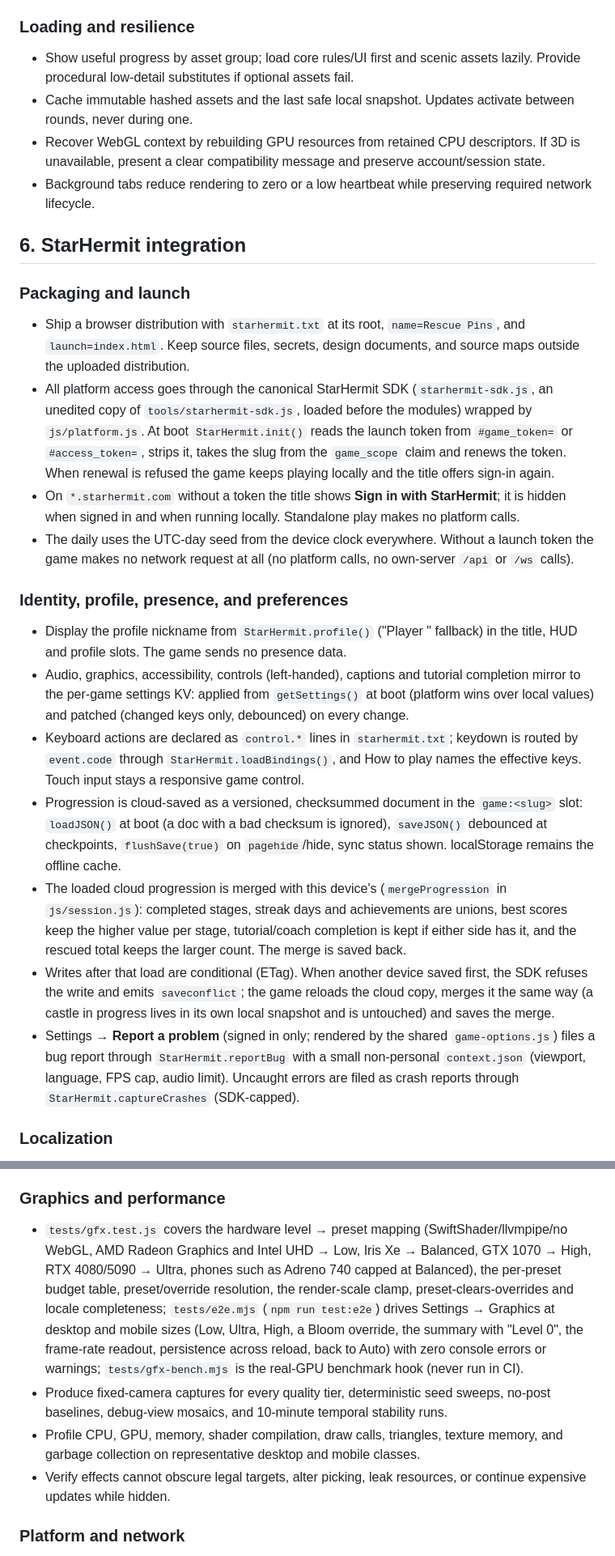
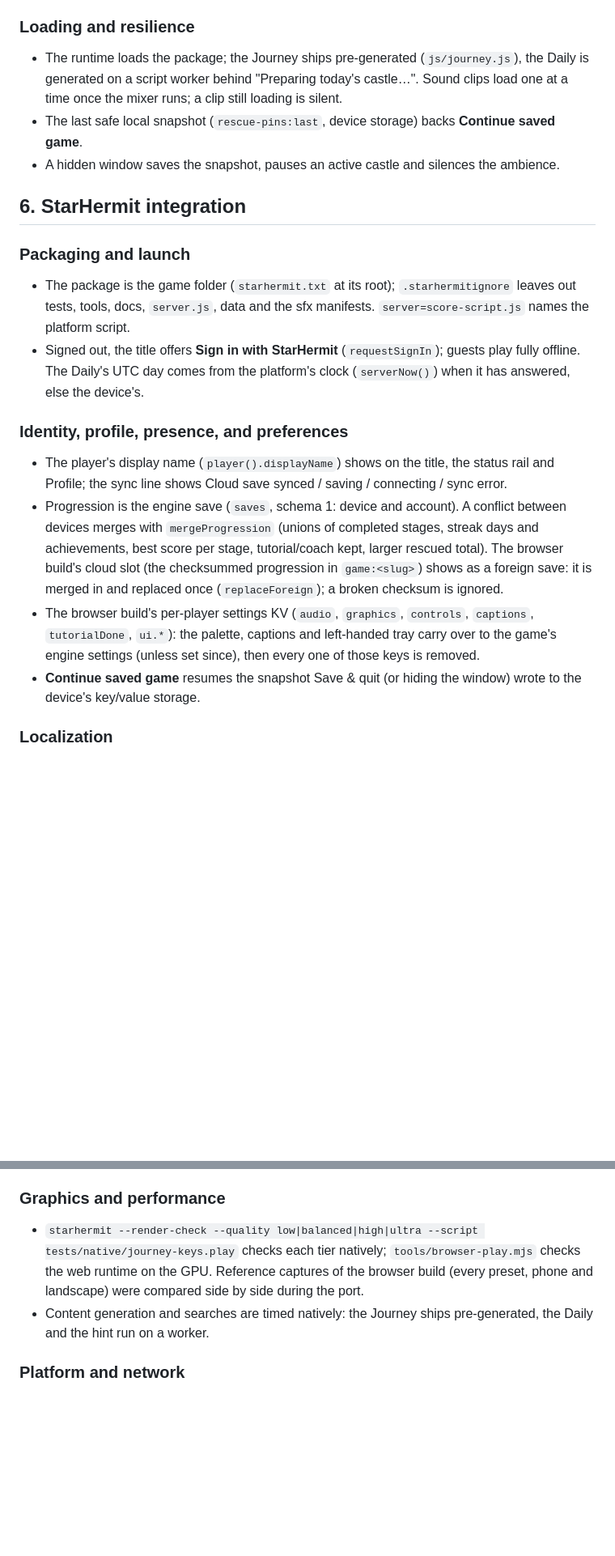
Before and after one commit to HypeDriven/starhermit-rescue-pins, a Markdown page: spec.md, 2 parts joined by grey strips. Shown at 81% size. GitHub-like rendering; blank space fills up the shorter version.

```diff
--- a/spec.md
+++ b/spec.md
@@ -202,26 +206,20 @@ No module may mutate rules state except through a validated command. Rendering c
 
 ### Loading and resilience
 
-- Show useful progress by asset group; load core rules/UI first and scenic assets lazily. Provide procedural low-detail substitutes if optional assets fail.
-- Cache immutable hashed assets and the last safe local snapshot. Updates activate between rounds, never during one.
-- Recover WebGL context by rebuilding GPU resources from retained CPU descriptors. If 3D is unavailable, present a clear compatibility message and preserve account/session state.
-- Background tabs reduce rendering to zero or a low heartbeat while preserving required network lifecycle.
+- The runtime loads the package; the Journey ships pre-generated (`js/journey.js`), the Daily is generated on a script worker behind "Preparing today's castle…". Sound clips load one at a time once the mixer runs; a clip still loading is silent.
+- The last safe local snapshot (`rescue-pins:last`, device storage) backs **Continue saved game**.
+- A hidden window saves the snapshot, pauses an active castle and silences the ambience.
 
 ## 6. StarHermit integration
 
 ### Packaging and launch
-- Ship a browser distribution with `starhermit.txt` at its root, `name=Rescue Pins`, and `launch=index.html`. Keep source files, secrets, design documents, and source maps outside the uploaded distribution.
-- All platform access goes through the canonical StarHermit SDK (`starhermit-sdk.js`, an unedited copy of `tools/starhermit-sdk.js`, loaded before the modules) wrapped by `js/platform.js`. At boot `StarHermit.init()` reads the launch token from `#game_token=` or `#access_token=`, strips it, takes the slug from the `game_scope` claim and renews the token. When renewal is refused the game keeps playing locally and the title offers sign-in again.
-- On `*.starhermit.com` without a token the title shows **Sign in with StarHermit**; it is hidden when signed in and when running locally. Standalone play makes no platform calls.
-- The daily uses the UTC-day seed from the device clock everywhere. Without a launch token the game makes no network request at all (no platform calls, no own-server `/api` or `/ws` calls).
+- The package is the game folder (`starhermit.txt` at its root); `.starhermitignore` leaves out tests, tools, docs, `server.js`, data and the sfx manifests. `server=score-script.js` names the platform script.
+- Signed out, the title offers **Sign in with StarHermit** (`requestSignIn`); guests play fully offline. The Daily's UTC day comes from the platform's clock (`serverNow()`) when it has answered, else the device's.
 
 ### Identity, profile, presence, and preferences
-- Display the profile nickname from `StarHermit.profile()` ("Player <id>" fallback) in the title, HUD and profile slots. The game sends no presence data.
-- Audio, graphics, accessibility, controls (left-handed), captions and tutorial completion mirror to the per-game settings KV: applied from `getSettings()` at boot (platform wins over local values) and patched (changed keys only, debounced) on every change.
-- Keyboard actions are declared as `control.*` lines in `starhermit.txt`; keydown is routed by `event.code` through `StarHermit.loadBindings()`, and How to play names the effective keys. Touch input stays a responsive game control.
-- Progression is cloud-saved as a versioned, checksummed document in the `game:<slug>` slot: `loadJSON()` at boot (a doc with a bad checksum is ignored), `saveJSON()` debounced at checkpoints, `flushSave(true)` on `pagehide`/hide, sync status shown. localStorage remains the offline cache.
-- The loaded cloud progression is merged with this device's (`mergeProgression` in `js/session.js`): completed stages, streak days and achievements are unions, best scores keep the higher value per stage, tutorial/coach completion is kept if either side has it, and the rescued total keeps the larger count. The merge is saved back.
-- Writes after that load are conditional (ETag). When another device saved first, the SDK refuses the write and emits `saveconflict`; the game reloads the cloud copy, merges it the same way (a castle in progress lives in its own local snapshot and is untouched) and saves the merge.
-- Settings → **Report a problem** (signed in only; rendered by the shared `game-options.js`) files a bug report through `StarHermit.reportBug` with a small non-personal `context.json` (viewport, language, FPS cap, audio limit). Uncaught errors are filed as crash reports through `StarHermit.captureCrashes` (SDK-capped).
+- The player's display name (`player().displayName`) shows on the title, the status rail and Profile; the sync line shows Cloud save synced / saving / connecting / sync error.
+- Progression is the engine save (`saves`, schema 1: device and account). A conflict between devices merges with `mergeProgression` (unions of completed stages, streak days and achievements, best score per stage, tutorial/coach kept, larger rescued total). The browser build's cloud slot (the checksummed progression in `game:<slug>`) shows as a foreign save: it is merged in and replaced once (`replaceForeign`); a broken checksum is ignored.
+- The browser build's per-player settings KV (`audio`, `graphics`, `controls`, `captions`, `tutorialDone`, `ui.*`): the palette, captions and left-handed tray carry over to the game's engine settings (unless set since), then every one of those keys is removed.
+- **Continue saved game** resumes the snapshot Save & quit (or hiding the window) wrote to the device's key/value storage.
 
 ### Localization
@@ -282,10 +275,8 @@ Success targets for the first public test: median first-play time under 20 secon
 
 ### Graphics and performance
 
-- `tests/gfx.test.js` covers the hardware level → preset mapping (SwiftShader/llvmpipe/no WebGL, AMD Radeon Graphics and Intel UHD → Low, Iris Xe → Balanced, GTX 1070 → High, RTX 4080/5090 → Ultra, phones such as Adreno 740 capped at Balanced), the per-preset budget table, preset/override resolution, the render-scale clamp, preset-clears-overrides and locale completeness; `tests/e2e.mjs` (`npm run test:e2e`) drives Settings → Graphics at desktop and mobile sizes (Low, Ultra, High, a Bloom override, the summary with "Level 0", the frame-rate readout, persistence across reload, back to Auto) with zero console errors or warnings; `tests/gfx-bench.mjs` is the real-GPU benchmark hook (never run in CI).
-- Produce fixed-camera captures for every quality tier, deterministic seed sweeps, no-post baselines, debug-view mosaics, and 10-minute temporal stability runs.
-- Profile CPU, GPU, memory, shader compilation, draw calls, triangles, texture memory, and garbage collection on representative desktop and mobile classes.
-- Verify effects cannot obscure legal targets, alter picking, leak resources, or continue expensive updates while hidden.
+- `starhermit --render-check --quality low|balanced|high|ultra --script tests/native/journey-keys.play` checks each tier natively; `tools/browser-play.mjs` checks the web runtime on the GPU. Reference captures of the browser build (every preset, phone and landscape) were compared side by side during the port.
+- Content generation and searches are timed natively: the Journey ships pre-generated, the Daily and the hint run on a worker.
 
 ### Platform and network
 
```
Also changed, not shown: other parts of spec.md (+63 -69 lines), knownissues.md (+9 -0 lines).
